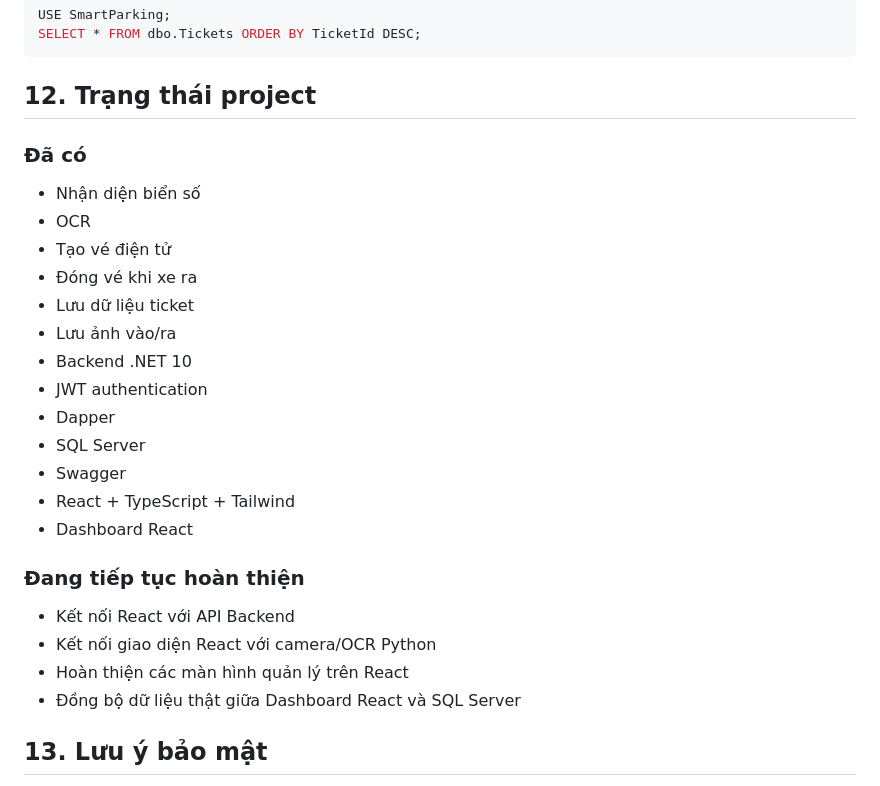
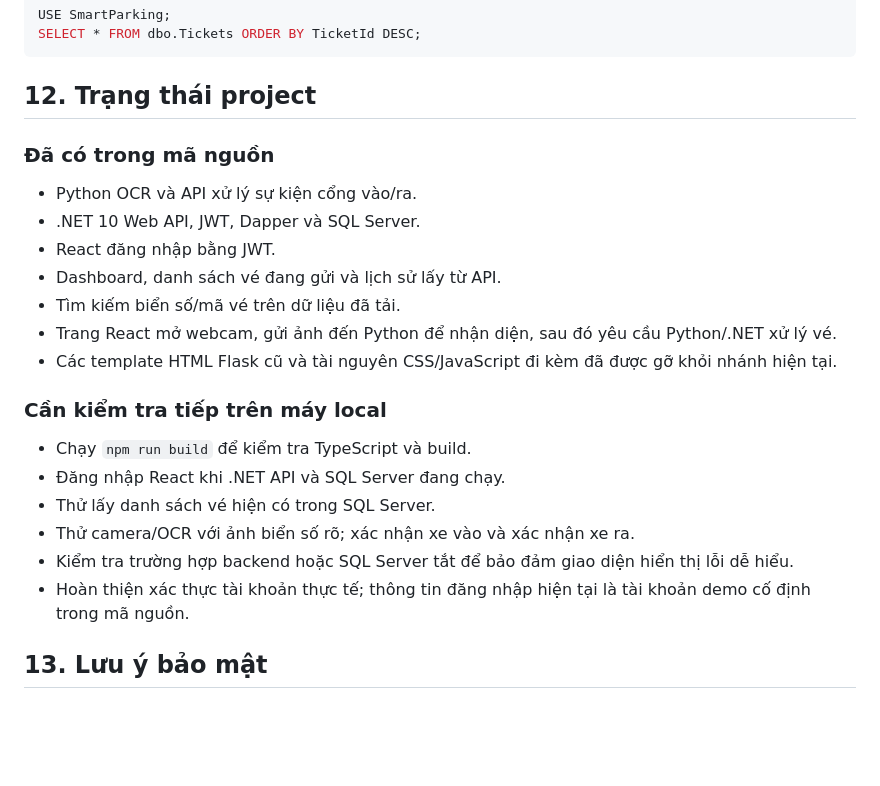
Before and after one commit to khoideptrai1410-wq/DEV-SMARTPARKING, a Markdown page: README.md, the part around one of its changes. Rendered like a GitHub page; blank space fills up the shorter version.

````diff
--- a/README.md
+++ b/README.md
@@ -438,28 +414,23 @@ SELECT * FROM dbo.Tickets ORDER BY TicketId DESC;
 ```
 
 ## 12. Trạng thái project
-### Đã có
 
-- Nhận diện biển số
-- OCR
-- Tạo vé điện tử
-- Đóng vé khi xe ra
-- Lưu dữ liệu ticket
-- Lưu ảnh vào/ra
-- Backend .NET 10
-- JWT authentication
-- Dapper
-- SQL Server
-- Swagger
-- React + TypeScript + Tailwind
-- Dashboard React
+### Đã có trong mã nguồn
+- Python OCR và API xử lý sự kiện cổng vào/ra.
+- .NET 10 Web API, JWT, Dapper và SQL Server.
+- React đăng nhập bằng JWT.
+- Dashboard, danh sách vé đang gửi và lịch sử lấy từ API.
+- Tìm kiếm biển số/mã vé trên dữ liệu đã tải.
+- Trang React mở webcam, gửi ảnh đến Python để nhận diện, sau đó yêu cầu Python/.NET xử lý vé.
+- Các template HTML Flask cũ và tài nguyên CSS/JavaScript đi kèm đã được gỡ khỏi nhánh hiện tại.
 
-### Đang tiếp tục hoàn thiện
-
-- Kết nối React với API Backend
-- Kết nối giao diện React với camera/OCR Python
-- Hoàn thiện các màn hình quản lý trên React
-- Đồng bộ dữ liệu thật giữa Dashboard React và SQL Server
+### Cần kiểm tra tiếp trên máy local
+- Chạy `npm run build` để kiểm tra TypeScript và build.
+- Đăng nhập React khi .NET API và SQL Server đang chạy.
+- Thử lấy danh sách vé hiện có trong SQL Server.
+- Thử camera/OCR với ảnh biển số rõ; xác nhận xe vào và xác nhận xe ra.
+- Kiểm tra trường hợp backend hoặc SQL Server tắt để bảo đảm giao diện hiển thị lỗi dễ hiểu.
+- Hoàn thiện xác thực tài khoản thực tế; thông tin đăng nhập hiện tại là tài khoản demo cố định trong mã nguồn.
 
 ## 13. Lưu ý bảo mật
 
````
Also changed, not shown: other parts of README.md (+36 -60 lines).
